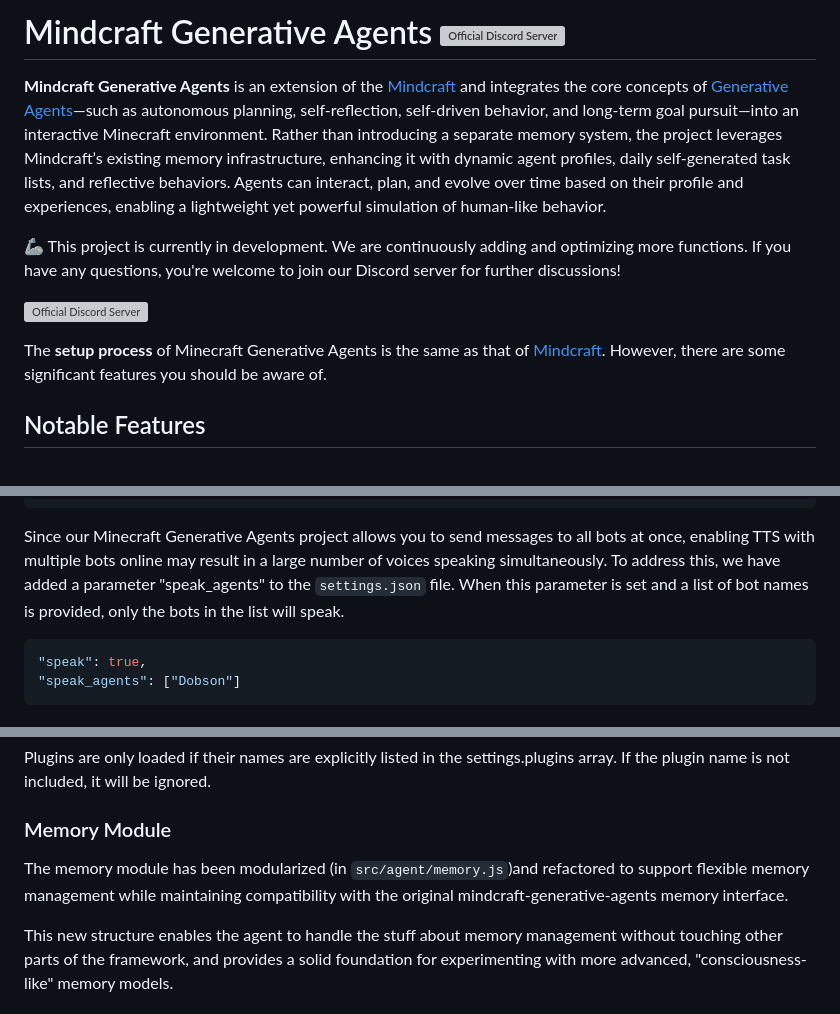
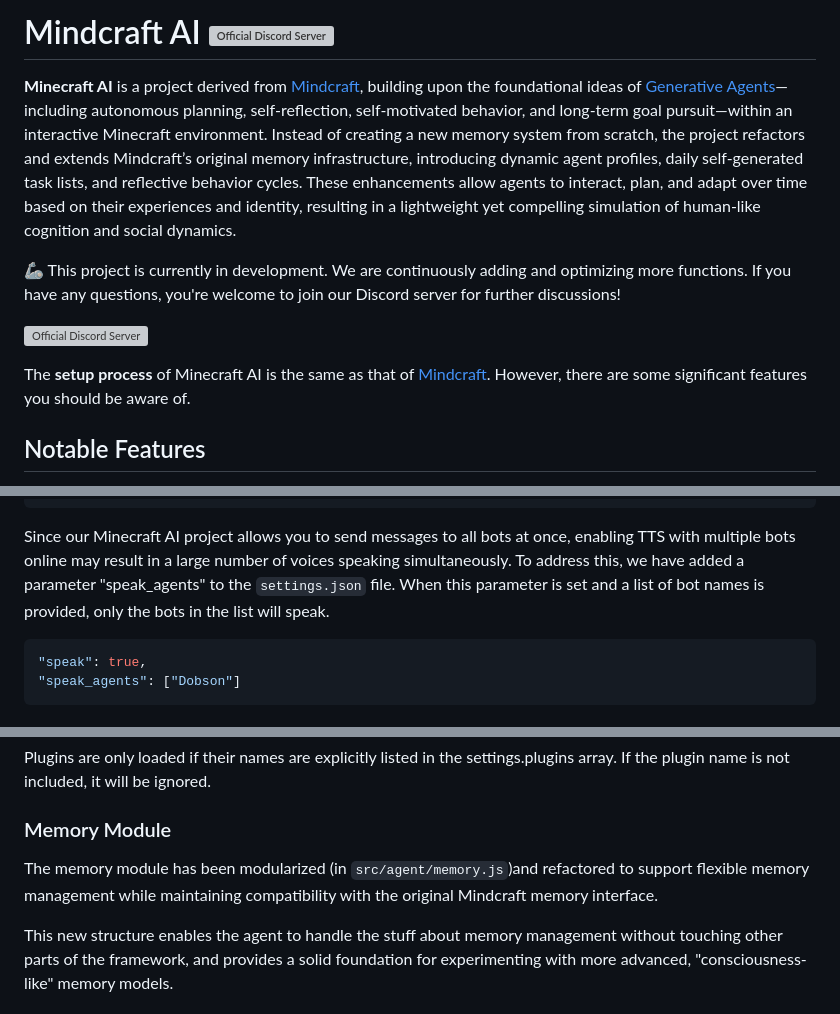
Before and after one commit to dodoleonarnci/minecraft-ai, a Markdown page: README.md, 3 parts joined by grey strips. Rendered like a GitHub page; grey boxes are pictures that could not be loaded.

````diff
--- a/README.md
+++ b/README.md
@@ -1,12 +1,12 @@
-# Mindcraft Generative Agents <img src="https://s2.loli.net/2025/04/18/RWaFJkY4gSDLViy.png" alt="Official Discord Server" width="36" height="36">
+# Mindcraft AI <img src="https://s2.loli.net/2025/04/18/RWaFJkY4gSDLViy.png" alt="Official Discord Server" width="36" height="36">
 
-**Mindcraft Generative Agents** is an extension of the [Mindcraft](https://github.com/kolbytn/mindcraft) and integrates the core concepts of [Generative Agents](https://github.com/joonspk-research/generative_agents)—such as autonomous planning, self-reflection, self-driven behavior, and long-term goal pursuit—into an interactive Minecraft environment. Rather than introducing a separate memory system, the project leverages Mindcraft’s existing memory infrastructure, enhancing it with dynamic agent profiles, daily self-generated task lists, and reflective behaviors. Agents can interact, plan, and evolve over time based on their profile and experiences, enabling a lightweight yet powerful simulation of human-like behavior.
+**Minecraft AI** is a project derived from [Mindcraft](https://github.com/kolbytn/mindcraft), building upon the foundational ideas of [Generative Agents](https://github.com/joonspk-research/generative_agents)—including autonomous planning, self-reflection, self-motivated behavior, and long-term goal pursuit—within an interactive Minecraft environment. Instead of creating a new memory system from scratch, the project refactors and extends Mindcraft’s original memory infrastructure, introducing dynamic agent profiles, daily self-generated task lists, and reflective behavior cycles. These enhancements allow agents to interact, plan, and adapt over time based on their experiences and identity, resulting in a lightweight yet compelling simulation of human-like cognition and social dynamics.
 
 🦾 This project is currently in development. We are continuously adding and optimizing more functions. If you have any questions, you're welcome to join our Discord server for further discussions!
 
 <a href="https://discord.gg/RKjspnTBmb" target="_blank"><img src="https://s2.loli.net/2025/04/18/CEjdFuZYA4pKsQD.png" alt="Official Discord Server" width="180" height="36"></a>
 
-The **setup process** of Minecraft Generative Agents is the same as that of [Mindcraft](https://github.com/kolbytn/mindcraft). However, there are some significant features you should be aware of.
+The **setup process** of Minecraft AI is the same as that of [Mindcraft](https://github.com/kolbytn/mindcraft). However, there are some significant features you should be aware of.
 
 ## Notable Features
 
@@ -159,7 +159,7 @@ To use the TTS via API function, you need to set "speak" to `true` in the `setti
 }
 ```
 
-Since our Minecraft Generative Agents project allows you to send messages to all bots at once, enabling TTS with multiple bots online may result in a large number of voices speaking simultaneously. To address this, we have added a parameter "speak_agents" to the `settings.json` file. When this parameter is set and a list of bot names is provided, only the bots in the list will speak.
+Since our Minecraft AI  project allows you to send messages to all bots at once, enabling TTS with multiple bots online may result in a large number of voices speaking simultaneously. To address this, we have added a parameter "speak_agents" to the `settings.json` file. When this parameter is set and a list of bot names is provided, only the bots in the list will speak.
 
 ```json
 "speak": true,
@@ -217,6 +217,6 @@ Plugins are only loaded if their names are explicitly listed in the settings.plu
 
 ### Memory Module
 
-The memory module has been modularized (in `src/agent/memory.js`)and refactored to support flexible memory management while maintaining compatibility with the original mindcraft-generative-agents memory interface.
+The memory module has been modularized (in `src/agent/memory.js`)and refactored to support flexible memory management while maintaining compatibility with the original Mindcraft memory interface.
 
 This new structure enables the agent to handle the stuff about memory management without touching other parts of the framework, and provides a solid foundation for experimenting with more advanced, "consciousness-like" memory models.
````
